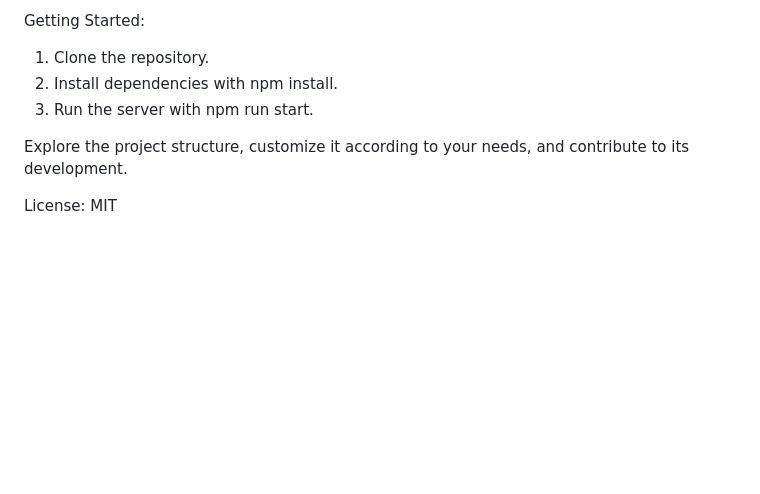
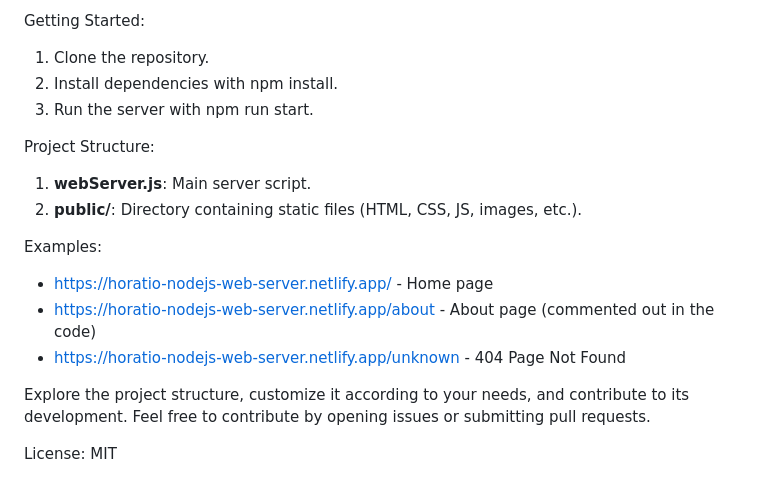
Before and after one commit to horatioDev/nodejs-web-server, a Markdown page: README.md, the part around the change printed below. GitHub-like rendering; blank space fills up the shorter version.

```diff
--- a/README.md
+++ b/README.md
@@ -11,6 +14,15 @@ Getting Started:
 2. Install dependencies with npm install.
 3. Run the server with npm run start.
 
-Explore the project structure, customize it according to your needs, and contribute to its development.
+Project Structure:
+1. **webServer.js**: Main server script.
+2. **public/**: Directory containing static files (HTML, CSS, JS, images, etc.).
+
+Examples:
+- https://horatio-nodejs-web-server.netlify.app/ - Home page
+- https://horatio-nodejs-web-server.netlify.app/about - About page (commented out in the code)
+- https://horatio-nodejs-web-server.netlify.app/unknown - 404 Page Not Found
+
+Explore the project structure, customize it according to your needs, and contribute to its development. Feel free to contribute by opening issues or submitting pull requests.
 
 License: MIT
```
Also changed, not shown: other parts of README.md (+3 -0 lines), image.png (added).
